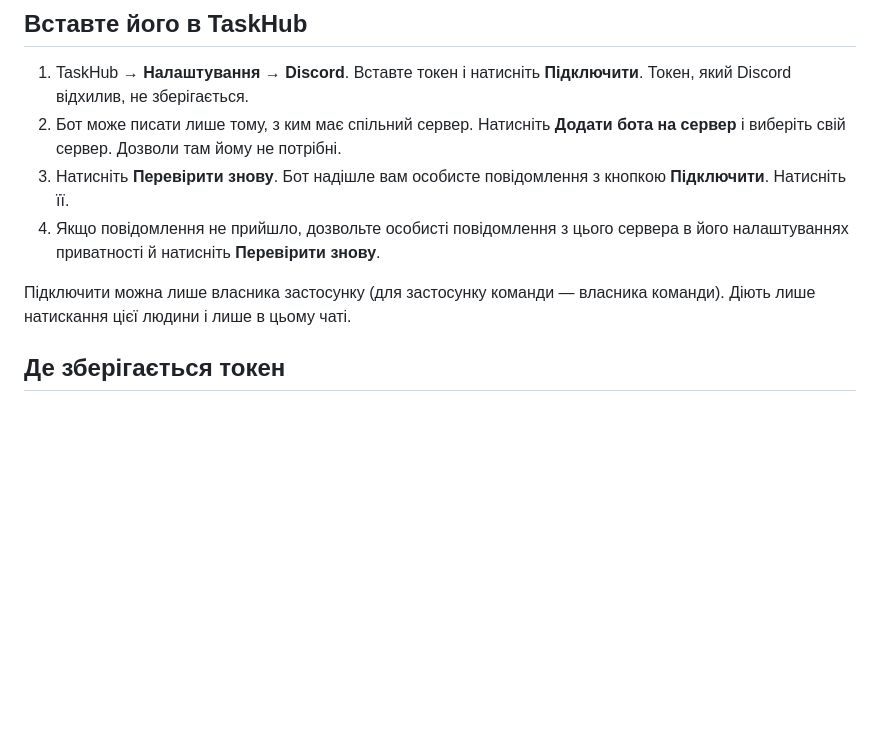
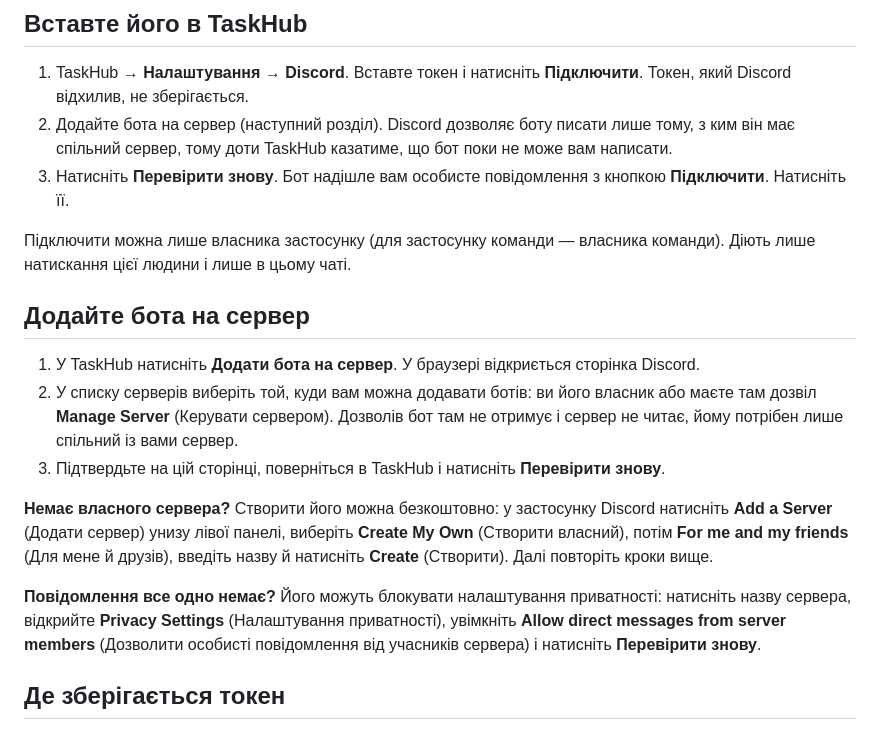
Before and after one commit to FelixMUrphy/TaskHub, a Markdown page: docs/keys/discord.uk.md, the part around one of its changes. Drawn GitHub-style; blank space fills up the shorter version.

```diff
--- a/docs/keys/discord.uk.md
+++ b/docs/keys/discord.uk.md
@@ -16,11 +16,19 @@
 
 ## Вставте його в TaskHub
 1. TaskHub → **Налаштування** → **Discord**. Вставте токен і натисніть **Підключити**. Токен, який Discord відхилив, не зберігається.
-2. Бот може писати лише тому, з ким має спільний сервер. Натисніть **Додати бота на сервер** і виберіть свій сервер. Дозволи там йому не потрібні.
+2. Додайте бота на сервер (наступний розділ). Discord дозволяє боту писати лише тому, з ким він має спільний сервер, тому доти TaskHub казатиме, що бот поки не може вам написати.
 3. Натисніть **Перевірити знову**. Бот надішле вам особисте повідомлення з кнопкою **Підключити**. Натисніть її.
-4. Якщо повідомлення не прийшло, дозвольте особисті повідомлення з цього сервера в його налаштуваннях приватності й натисніть **Перевірити знову**.
 
 Підключити можна лише власника застосунку (для застосунку команди — власника команди). Діють лише натискання цієї людини і лише в цьому чаті.
+
+## Додайте бота на сервер
+1. У TaskHub натисніть **Додати бота на сервер**. У браузері відкриється сторінка Discord.
+2. У списку серверів виберіть той, куди вам можна додавати ботів: ви його власник або маєте там дозвіл **Manage Server** (Керувати сервером). Дозволів бот там не отримує і сервер не читає, йому потрібен лише спільний із вами сервер.
+3. Підтвердьте на цій сторінці, поверніться в TaskHub і натисніть **Перевірити знову**.
+
+**Немає власного сервера?** Створити його можна безкоштовно: у застосунку Discord натисніть **Add a Server** (Додати сервер) унизу лівої панелі, виберіть **Create My Own** (Створити власний), потім **For me and my friends** (Для мене й друзів), введіть назву й натисніть **Create** (Створити). Далі повторіть кроки вище.
+
+**Повідомлення все одно немає?** Його можуть блокувати налаштування приватності: натисніть назву сервера, відкрийте **Privacy Settings** (Налаштування приватності), увімкніть **Allow direct messages from server members** (Дозволити особисті повідомлення від учасників сервера) і натисніть **Перевірити знову**.
 
 ## Де зберігається токен
 - Лише в Диспетчері облікових даних Windows, ніколи не в `config.json`. Якщо Диспетчер недоступний, TaskHub про це скаже і не підключатиметься.
```
Also changed, not shown: other parts of docs/keys/discord.uk.md (+2 -0 lines), README.md (+1 -1 lines), docs/keys/discord.md (+12 -2 lines).
